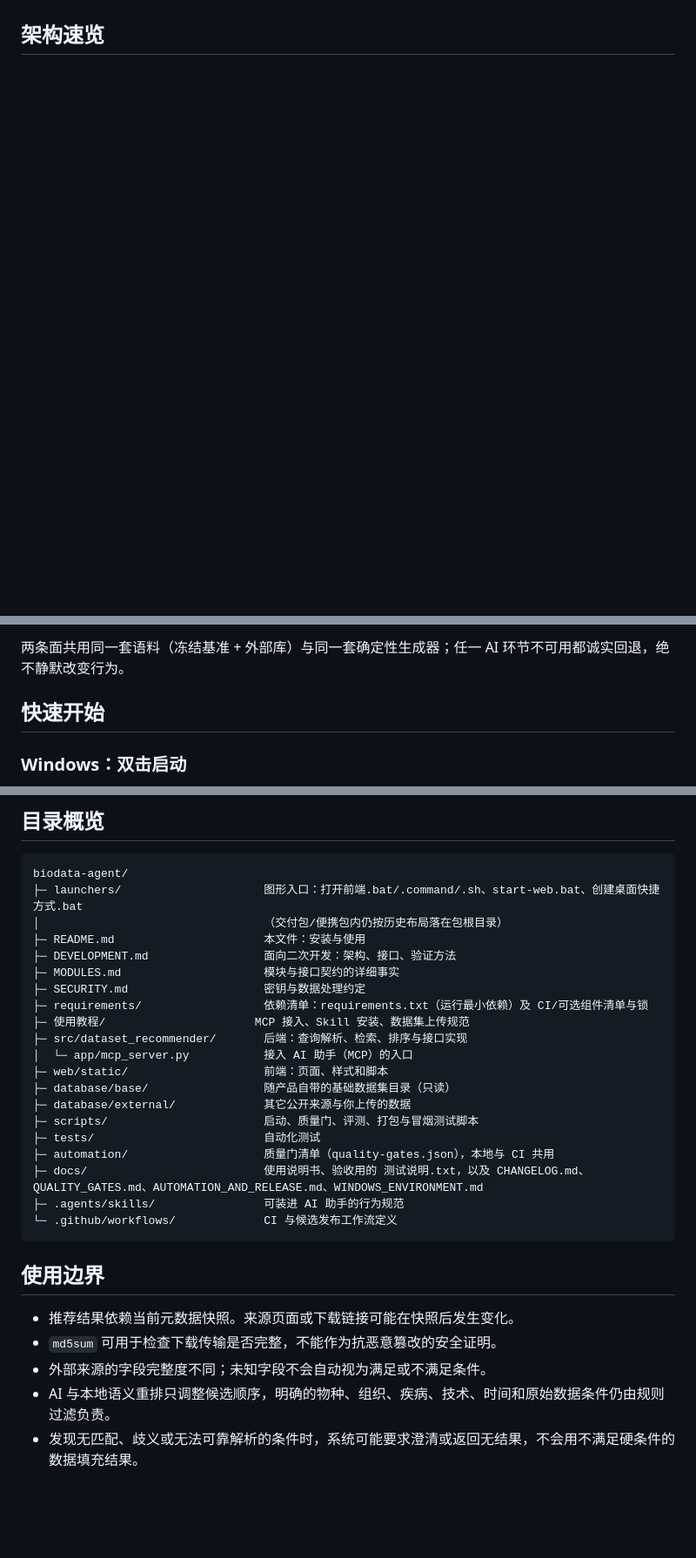
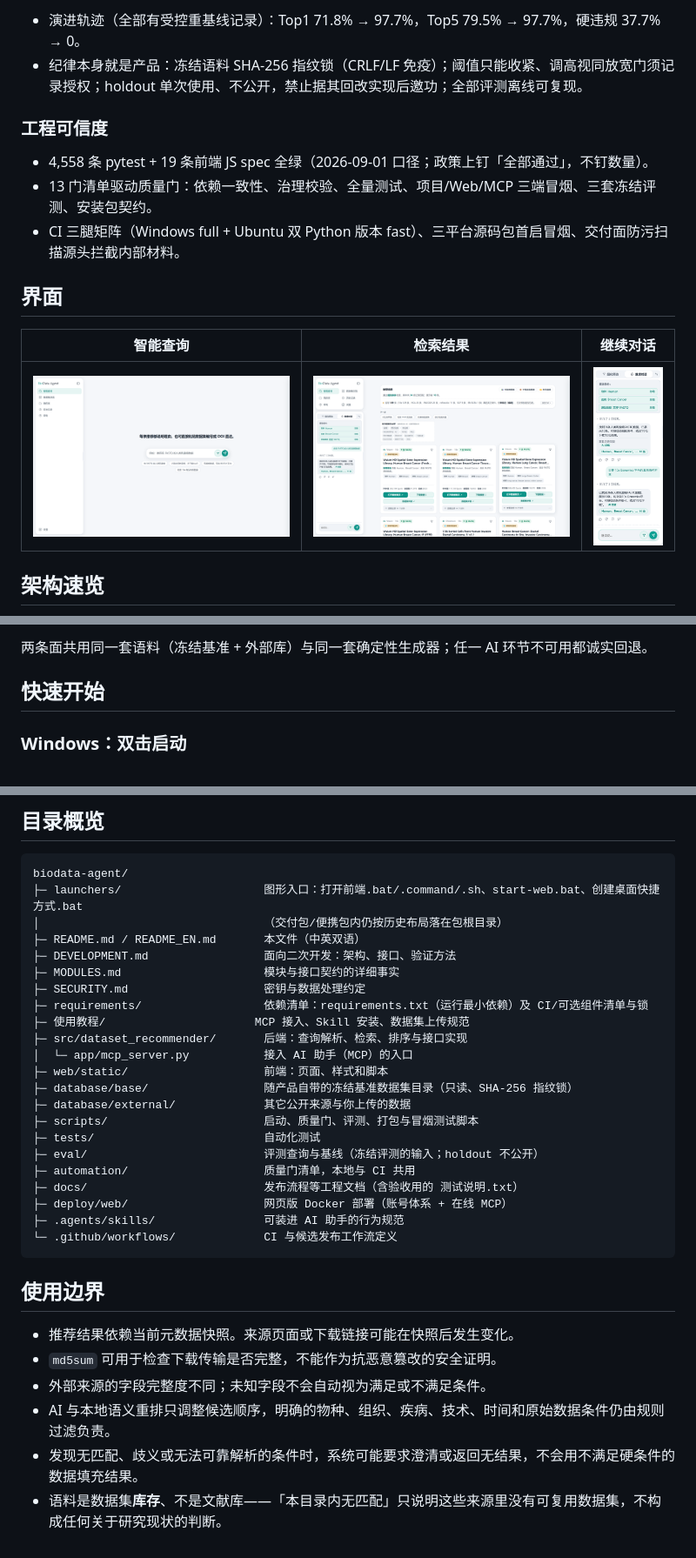
Before and after one commit to hty8870/biodata-agent, a Markdown page: README.md, 3 parts joined by grey strips. Shown at 87% size. GitHub-like rendering; pictures changed too: docs/assets/readme/chat.png (added), docs/assets/readme/home.png (added), docs/assets/readme/results.png (added); blank space fills up the shorter version.

Commit message:
docs: bilingual README rewrite — evidence-backed highlights, UI screenshots, demo GIF, mermaid architecture

````diff
--- a/README.md
+++ b/README.md
@@ -6,3 +53,17 @@ BioData Agent 是一个面向公开单细胞与空间组学数据集目录的**
+- 演进轨迹（全部有受控重基线记录）：Top1 71.8% → 97.7%，Top5 79.5% → 97.7%，硬违规 37.7% → 0。
+- 纪律本身就是产品：冻结语料 SHA-256 指纹锁（CRLF/LF 免疫）；阈值只能收紧、调高视同放宽门须记录授权；holdout 单次使用、不公开，禁止据其回改实现后邀功；全部评测离线可复现。
+
+### 工程可信度
+
+- 4,558 条 pytest + 19 条前端 JS spec 全绿（2026-09-01 口径；政策上钉「全部通过」，不钉数量）。
+- 13 门清单驱动质量门：依赖一致性、治理校验、全量测试、项目/Web/MCP 三端冒烟、三套冻结评测、安装包契约。
+- CI 三腿矩阵（Windows full + Ubuntu 双 Python 版本 fast）、三平台源码包首启冒烟、交付面防污扫描源头拦截内部材料。
+
+## 界面
+
+| 智能查询 | 检索结果 | 继续对话 |
+|---|---|---|
+| ![智能查询](docs/assets/readme/home.png) | ![检索结果](docs/assets/readme/results.png) | ![继续对话](docs/assets/readme/chat.png) |
 
 ## 架构速览
 
@@ -16,6 +84,6 @@ BioData Agent 是一个面向公开单细胞与空间组学数据集目录的**
 ```
 
-两条面共用同一套语料（冻结基准 + 外部库）与同一套确定性生成器；任一 AI 环节不可用都诚实回退，绝不静默改变行为。
+两条面共用同一套语料（冻结基准 + 外部库）与同一套确定性生成器；任一 AI 环节不可用都诚实回退。
 
 ## 快速开始
 
@@ -376,7 +317,7 @@ $McpPython = Join-Path $env:LOCALAPPDATA 'BioDataAgent\mcp-venv\Scripts\python.e
 biodata-agent/
 ├─ launchers/                     图形入口：打开前端.bat/.command/.sh、start-web.bat、创建桌面快捷方式.bat
 │                                 （交付包/便携包内仍按历史布局落在包根目录）
-├─ README.md                      本文件：安装与使用
+├─ README.md / README_EN.md       本文件（中英双语）
 ├─ DEVELOPMENT.md                 面向二次开发：架构、接口、验证方法
 ├─ MODULES.md                     模块与接口契约的详细事实
 ├─ SECURITY.md                    密钥与数据处理约定
@@ -385,12 +326,14 @@ biodata-agent/
 ├─ src/dataset_recommender/       后端：查询解析、检索、排序与接口实现
 │  └─ app/mcp_server.py           接入 AI 助手（MCP）的入口
 ├─ web/static/                    前端：页面、样式和脚本
-├─ database/base/                 随产品自带的基础数据集目录（只读）
+├─ database/base/                 随产品自带的冻结基准数据集目录（只读、SHA-256 指纹锁）
 ├─ database/external/             其它公开来源与你上传的数据
 ├─ scripts/                       启动、质量门、评测、打包与冒烟测试脚本
 ├─ tests/                         自动化测试
-├─ automation/                    质量门清单（quality-gates.json），本地与 CI 共用
-├─ docs/                          使用说明书、验收用的 测试说明.txt，以及 CHANGELOG.md、QUALITY_GATES.md、AUTOMATION_AND_RELEASE.md、WINDOWS_ENVIRONMENT.md
+├─ eval/                          评测查询与基线（冻结评测的输入；holdout 不公开）
+├─ automation/                    质量门清单，本地与 CI 共用
+├─ docs/                          发布流程等工程文档（含验收用的 测试说明.txt）
+├─ deploy/web/                    网页版 Docker 部署（账号体系 + 在线 MCP）
 ├─ .agents/skills/                可装进 AI 助手的行为规范
 └─ .github/workflows/             CI 与候选发布工作流定义
 ```
@@ -402,3 +345,4 @@ biodata-agent/
 - 外部来源的字段完整度不同；未知字段不会自动视为满足或不满足条件。
 - AI 与本地语义重排只调整候选顺序，明确的物种、组织、疾病、技术、时间和原始数据条件仍由规则过滤负责。
 - 发现无匹配、歧义或无法可靠解析的条件时，系统可能要求澄清或返回无结果，不会用不满足硬条件的数据填充结果。
+- 语料是数据集**库存**、不是文献库——「本目录内无匹配」只说明这些来源里没有可复用数据集，不构成任何关于研究现状的判断。
````
Also changed, not shown: other parts of README.md (+134 -207 lines), README_EN.md (added, +350 -0 lines), 1 other file.
